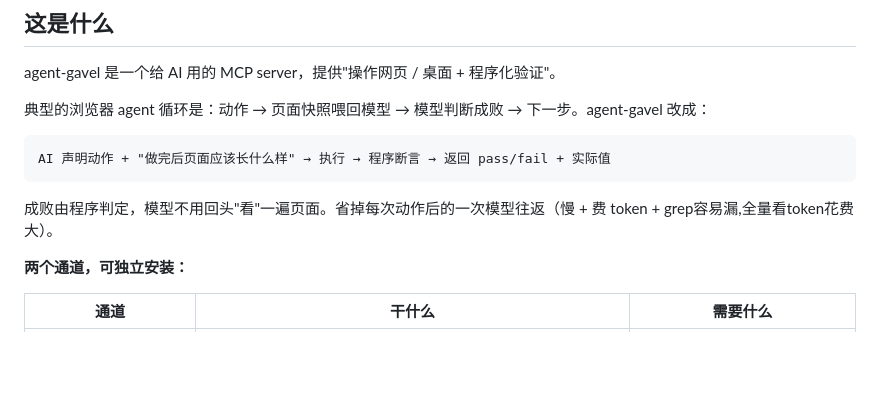
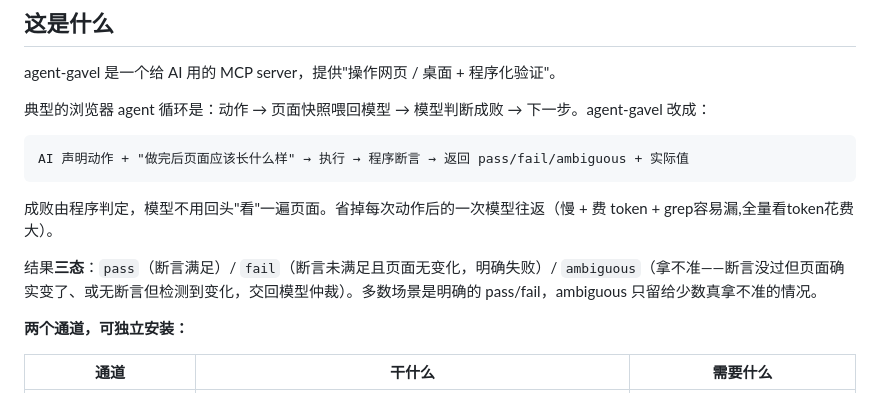
Before and after one commit to Rottenwooood/agent-gavel, a Markdown page: README.md, the part around one of its changes. GitHub-like rendering; blank space fills up the shorter version.

````diff
--- a/README.md
+++ b/README.md
@@ -17,10 +17,12 @@ agent-gavel 是一个给 AI 用的 MCP server，提供"操作网页 / 桌面 +
 典型的浏览器 agent 循环是：动作 → 页面快照喂回模型 → 模型判断成败 → 下一步。agent-gavel 改成：
 
 ```
-AI 声明动作 + "做完后页面应该长什么样" → 执行 → 程序断言 → 返回 pass/fail + 实际值
+AI 声明动作 + "做完后页面应该长什么样" → 执行 → 程序断言 → 返回 pass/fail/ambiguous + 实际值
 ```
 
 成败由程序判定，模型不用回头"看"一遍页面。省掉每次动作后的一次模型往返（慢 + 费 token + grep容易漏,全量看token花费大）。
+
+结果**三态**：`pass`（断言满足）/ `fail`（断言未满足且页面无变化，明确失败）/ `ambiguous`（拿不准——断言没过但页面确实变了、或无断言但检测到变化，交回模型仲裁）。多数场景是明确的 pass/fail，ambiguous 只留给少数真拿不准的情况。
 
 **两个通道，可独立安装：**
 
````
Also changed, not shown: other parts of README.md (+23 -4 lines).
